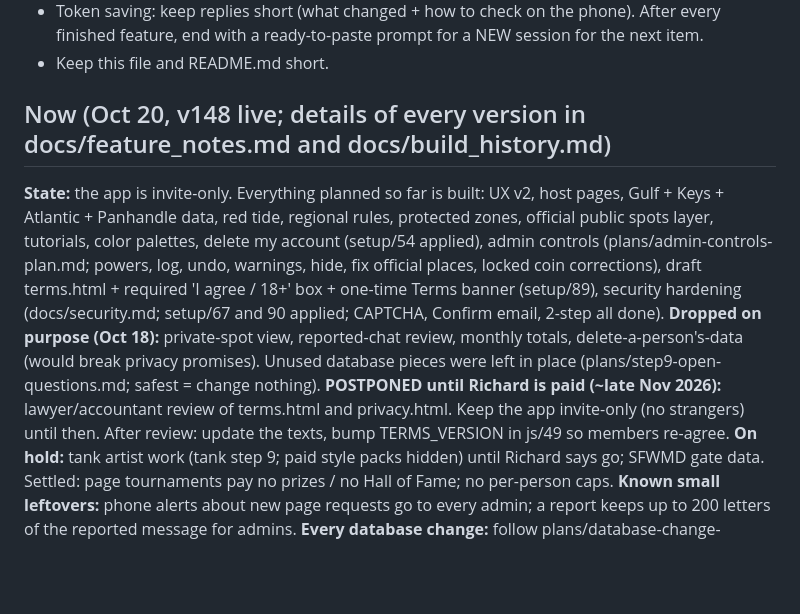
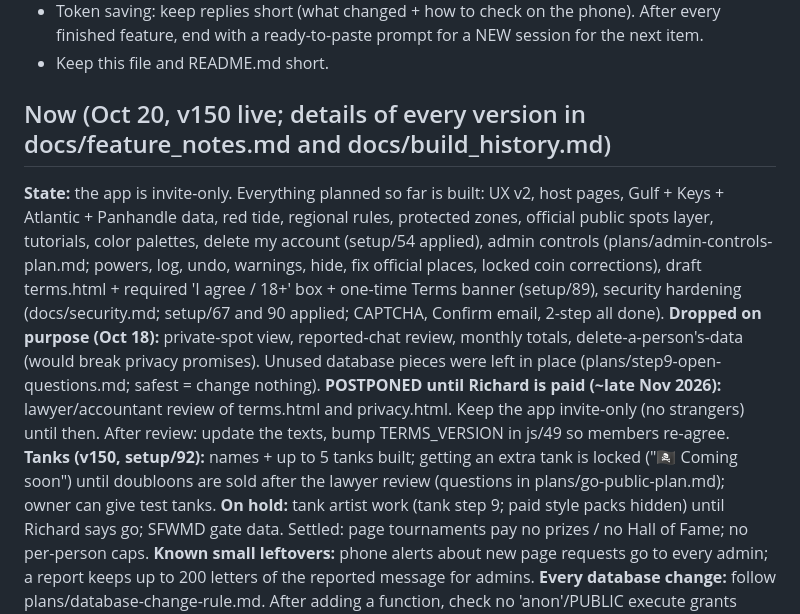
Before and after one commit to rich9267-stack/fishing-map, a Markdown page: CLAUDE.md, the part around the change. Rendered like a GitHub page; blank space fills up the shorter version.

Commit message:
CLAUDE.md: v150 live, tanks note
Co-Authored-By: Claude Opus 5.5 <noreply@anthropic.com>

```diff
--- a/CLAUDE.md
+++ b/CLAUDE.md
@@ -12,10 +12,11 @@ Owner: Richard (Pompano Beach, no programming experience). Plain language, small
 - Token saving: keep replies short (what changed + how to check on the phone). After every finished feature, end with a ready-to-paste prompt for a NEW session for the next item.
 - Keep this file and README.md short.
 
-## Now (Oct 20, v148 live; details of every version in docs/feature_notes.md and docs/build_history.md)
+## Now (Oct 20, v150 live; details of every version in docs/feature_notes.md and docs/build_history.md)
 **State:** the app is invite-only. Everything planned so far is built: UX v2, host pages, Gulf + Keys + Atlantic + Panhandle data, red tide, regional rules, protected zones, official public spots layer, tutorials, color palettes, delete my account (setup/54 applied), admin controls (plans/admin-controls-plan.md; powers, log, undo, warnings, hide, fix official places, locked coin corrections), draft terms.html + required 'I agree / 18+' box + one-time Terms banner (setup/89), security hardening (docs/security.md; setup/67 and 90 applied; CAPTCHA, Confirm email, 2-step all done).
 **Dropped on purpose (Oct 18):** private-spot view, reported-chat review, monthly totals, delete-a-person's-data (would break privacy promises). Unused database pieces were left in place (plans/step9-open-questions.md; safest = change nothing).
 **POSTPONED until Richard is paid (~late Nov 2026):** lawyer/accountant review of terms.html and privacy.html. Keep the app invite-only (no strangers) until then. After review: update the texts, bump TERMS_VERSION in js/49 so members re-agree.
+**Tanks (v150, setup/92):** names + up to 5 tanks built; getting an extra tank is locked ("🏴‍☠️ Coming soon") until doubloons are sold after the lawyer review (questions in plans/go-public-plan.md); owner can give test tanks.
 **On hold:** tank artist work (tank step 9; paid style packs hidden) until Richard says go; SFWMD gate data. Settled: page tournaments pay no prizes / no Hall of Fame; no per-person caps.
 **Known small leftovers:** phone alerts about new page requests go to every admin; a report keeps up to 200 letters of the reported message for admins.
 **Every database change:** follow plans/database-change-rule.md. After adding a function, check no 'anon'/PUBLIC execute grants remain (docs/security.md).
```
